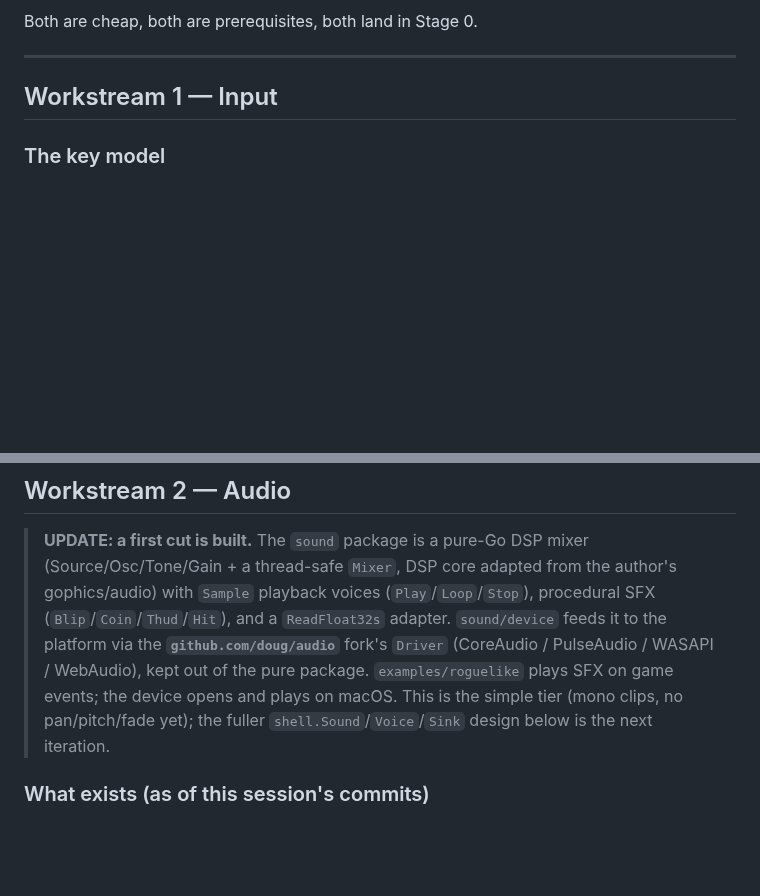
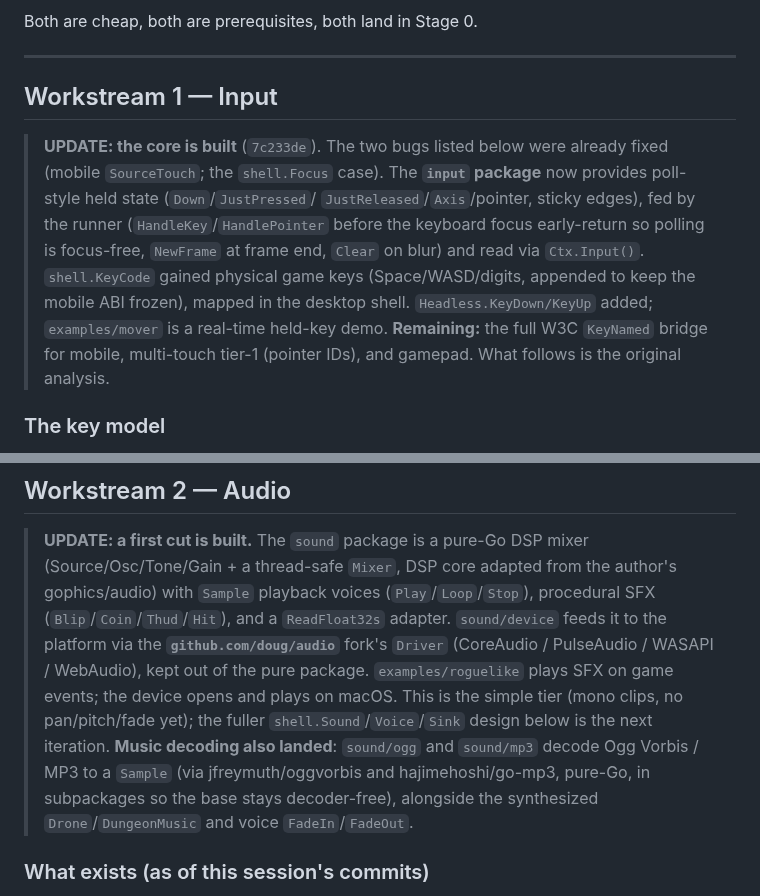
Before and after one commit to doug/gophics, a Markdown page: docs/games-plan.md, 2 parts joined by grey strips. GitHub-like rendering; blank space fills up the shorter version.

Commit message:
docs: input workstream core built + ogg/mp3 decoders landed

```diff
--- a/docs/games-plan.md
+++ b/docs/games-plan.md
@@ -97,6 +97,18 @@ Both are cheap, both are prerequisites, both land in Stage 0.
 ---
 
 ## Workstream 1 — Input
+
+> **UPDATE: the core is built** (`7c233de`). The two bugs listed below were
+> already fixed (mobile `SourceTouch`; the `shell.Focus` case). The **`input`
+> package** now provides poll-style held state (`Down`/`JustPressed`/
+> `JustReleased`/`Axis`/pointer, sticky edges), fed by the runner
+> (`HandleKey`/`HandlePointer` before the keyboard focus early-return so polling
+> is focus-free, `NewFrame` at frame end, `Clear` on blur) and read via
+> `Ctx.Input()`. `shell.KeyCode` gained physical game keys (Space/WASD/digits,
+> appended to keep the mobile ABI frozen), mapped in the desktop shell.
+> `Headless.KeyDown/KeyUp` added; `examples/mover` is a real-time held-key demo.
+> **Remaining:** the full W3C `KeyNamed` bridge for mobile, multi-touch tier-1
+> (pointer IDs), and gamepad. What follows is the original analysis.
 
 ### The key model
 
@@ -262,7 +274,10 @@ Android/iOS host forwarding → Linux evdev via `golang.org/x/sys` → Windows X
 > PulseAudio / WASAPI / WebAudio), kept out of the pure package. `examples/roguelike`
 > plays SFX on game events; the device opens and plays on macOS. This is the simple
 > tier (mono clips, no pan/pitch/fade yet); the fuller `shell.Sound`/`Voice`/`Sink`
-> design below is the next iteration.
+> design below is the next iteration. **Music decoding also landed**: `sound/ogg`
+> and `sound/mp3` decode Ogg Vorbis / MP3 to a `Sample` (via jfreymuth/oggvorbis
+> and hajimehoshi/go-mp3, pure-Go, in subpackages so the base stays decoder-free),
+> alongside the synthesized `Drone`/`DungeonMusic` and voice `FadeIn`/`FadeOut`.
 
 ### What exists (as of this session's commits)
 
```
